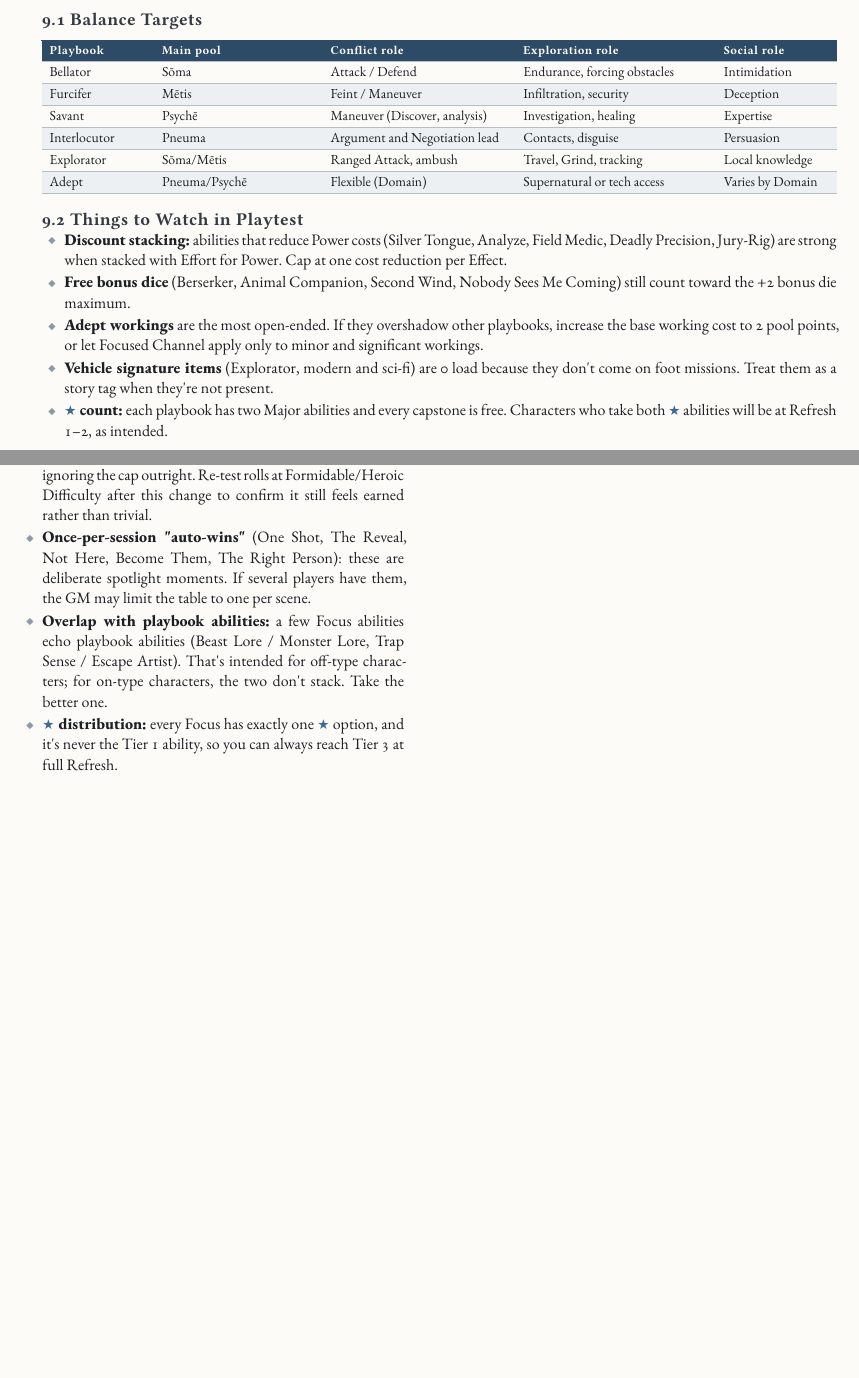
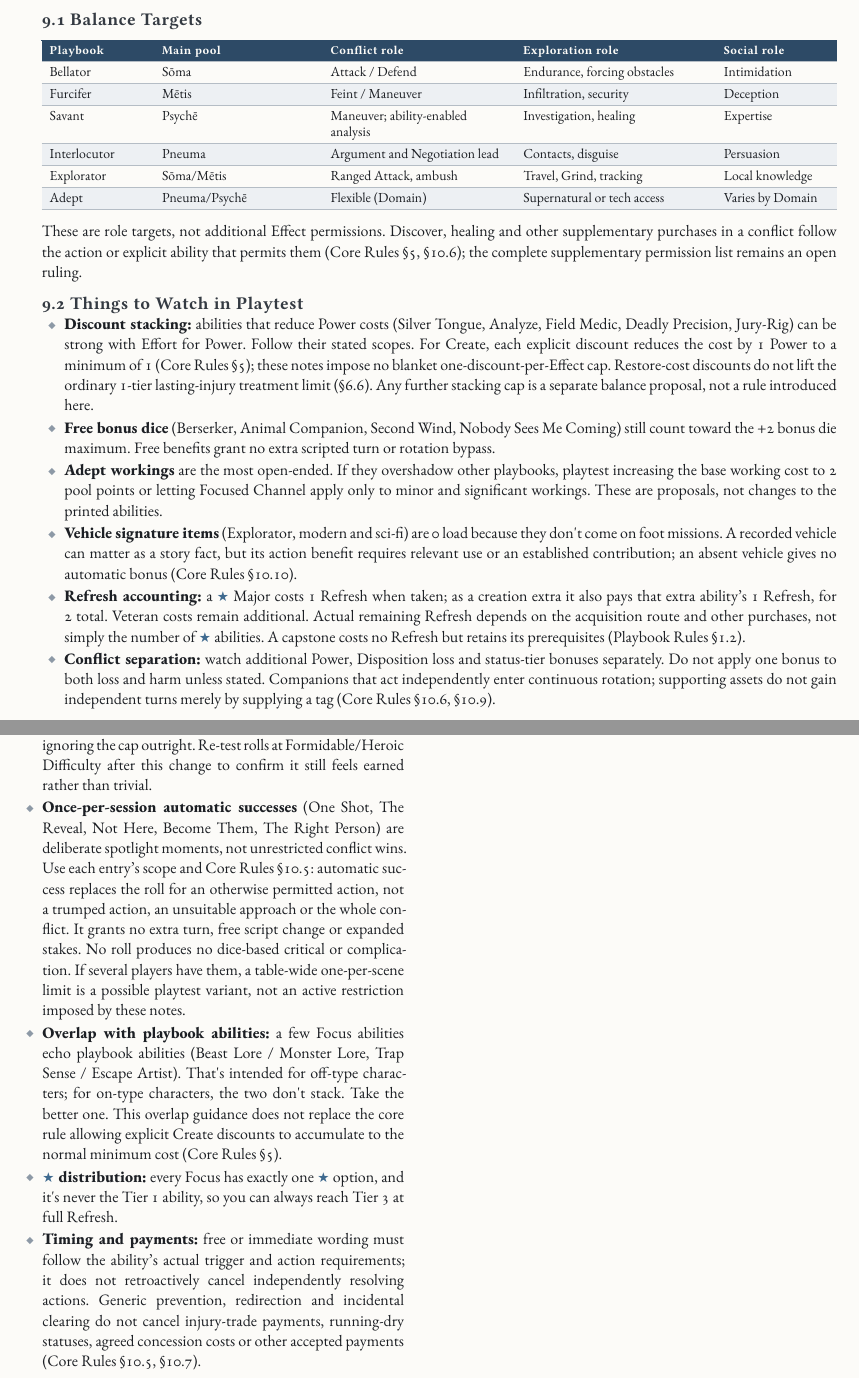
Before and after one commit to SkroxiousDM/2d12GameSystem, a Typst document (docs/2d12System/the-2d12-system-v2-core-rulebook.typ, which reads docs/2d12System/chapter-5.9-design-notes.typ, docs/2d12System/chapter-6.9-design-notes.typ): two parts of pages 89 and 102 of 106, joined at a grey line, cut so that both start at the same text, the shorter picture padded with empty space. Compiled offline with Typst 0.15; a missing font is replaced by an installed copy or a similar font.

Commit message:
Align playbook and Focus design notes with current conflict rules

```diff
--- a/docs/2d12System/chapter-5.9-design-notes.typ
+++ b/docs/2d12System/chapter-5.9-design-notes.typ
@@ -11,7 +11,7 @@
     table.hline(),
     [Bellator], [Sōma], [Attack / Defend], [Endurance, forcing obstacles], [Intimidation],
     [Furcifer], [Mētis], [Feint / Maneuver], [Infiltration, security], [Deception],
-    [Savant], [Psychē], [Maneuver (Discover, analysis)], [Investigation, healing], [Expertise],
+    [Savant], [Psychē], [Maneuver; ability-enabled analysis], [Investigation, healing], [Expertise],
     [Interlocutor], [Pneuma], [Argument and Negotiation lead], [Contacts, disguise], [Persuasion],
     [Explorator], [Sōma/Mētis], [Ranged Attack, ambush], [Travel, Grind, tracking], [Local knowledge],
     [Adept], [Pneuma/Psychē], [Flexible (Domain)], [Supernatural or tech access], [Varies by Domain],
@@ -19,9 +19,12 @@
   , kind: table
   )
 
+These are role targets, not additional Effect permissions. Discover, healing and other supplementary purchases in a conflict follow the action or explicit ability that permits them (Core Rules §5, §10.6); the complete supplementary permission list remains an open ruling.
+
 === 9.2 Things to Watch in Playtest
-- #strong[Discount stacking:] abilities that reduce Power costs (Silver Tongue, Analyze, Field Medic, Deadly Precision, Jury-Rig) are strong when stacked with Effort for Power. Cap at one cost reduction per Effect.
-- #strong[Free bonus dice] (Berserker, Animal Companion, Second Wind, Nobody Sees Me Coming) still count toward the +2 bonus die maximum.
-- #strong[Adept workings] are the most open-ended. If they overshadow other playbooks, increase the base working cost to 2 pool points, or let Focused Channel apply only to minor and significant workings.
-- #strong[Vehicle signature items] (Explorator, modern and sci-fi) are 0 load because they don\'t come on foot missions. Treat them as a story tag when they\'re not present.
-- #strong[★ count:] each playbook has two Major abilities and every capstone is free. Characters who take both ★ abilities will be at Refresh 1--2, as intended.
+- #strong[Discount stacking:] abilities that reduce Power costs (Silver Tongue, Analyze, Field Medic, Deadly Precision, Jury-Rig) can be strong with Effort for Power. Follow their stated scopes. For Create, each explicit discount reduces the cost by 1 Power to a minimum of 1 (Core Rules §5); these notes impose no blanket one-discount-per-Effect cap. Restore-cost discounts do not lift the ordinary 1-tier lasting-injury treatment limit (§6.6). Any further stacking cap is a separate balance proposal, not a rule introduced here.
+- #strong[Free bonus dice] (Berserker, Animal Companion, Second Wind, Nobody Sees Me Coming) still count toward the +2 bonus die maximum. Free benefits grant no extra scripted turn or rotation bypass.
+- #strong[Adept workings] are the most open-ended. If they overshadow other playbooks, playtest increasing the base working cost to 2 pool points or letting Focused Channel apply only to minor and significant workings. These are proposals, not changes to the printed abilities.
+- #strong[Vehicle signature items] (Explorator, modern and sci-fi) are 0 load because they don\'t come on foot missions. A recorded vehicle can matter as a story fact, but its action benefit requires relevant use or an established contribution; an absent vehicle gives no automatic bonus (Core Rules §10.10).
+- #strong[Refresh accounting:] a ★ Major costs 1 Refresh when taken; as a creation extra it also pays that extra ability's 1 Refresh, for 2 total. Veteran costs remain additional. Actual remaining Refresh depends on the acquisition route and other purchases, not simply the number of ★ abilities. A capstone costs no Refresh but retains its prerequisites (Playbook Rules §1.2).
+- #strong[Conflict separation:] watch additional Power, Disposition loss and status-tier bonuses separately. Do not apply one bonus to both loss and harm unless stated. Companions that act independently enter continuous rotation; supporting assets do not gain independent turns merely by supplying a tag (Core Rules §10.6, §10.9).
--- a/docs/2d12System/chapter-6.9-design-notes.typ
+++ b/docs/2d12System/chapter-6.9-design-notes.typ
@@ -24,8 +24,9 @@ Off-type combinations are encouraged: an #emph[Interlocutor who Masters a Weapon
 
 === 9.2 Things to Watch in Playtest
 - #strong[Tag-cap exceptions] (Masters a Weapon, Is More Than Human): #strong[resolved (v0.3)] --- both abilities now add #strong[+1 above the normal +2 cap (maximum +3 from tags)] instead of ignoring the cap outright. Re-test rolls at Formidable/Heroic Difficulty after this change to confirm it still feels earned rather than trivial.
-- #strong[Once-per-session \"auto-wins\"] (One Shot, The Reveal, Not Here, Become Them, The Right Person): these are deliberate spotlight moments. If several players have them, the GM may limit the table to one per scene.
-- #strong[Overlap with playbook abilities:] a few Focus abilities echo playbook abilities (Beast Lore / Monster Lore, Trap Sense / Escape Artist). That\'s intended for off-type characters; for on-type characters, the two don\'t stack. Take the better one.
+- #strong[Once-per-session automatic successes] (One Shot, The Reveal, Not Here, Become Them, The Right Person) are deliberate spotlight moments, not unrestricted conflict wins. Use each entry's scope and Core Rules §10.5: automatic success replaces the roll for an otherwise permitted action, not a trumped action, an unsuitable approach or the whole conflict. It grants no extra turn, free script change or expanded stakes. No roll produces no dice-based critical or complication. If several players have them, a table-wide one-per-scene limit is a possible playtest variant, not an active restriction imposed by these notes.
+- #strong[Overlap with playbook abilities:] a few Focus abilities echo playbook abilities (Beast Lore / Monster Lore, Trap Sense / Escape Artist). That\'s intended for off-type characters; for on-type characters, the two don\'t stack. Take the better one. This overlap guidance does not replace the core rule allowing explicit Create discounts to accumulate to the normal minimum cost (Core Rules §5).
 - #strong[★ distribution:] every Focus has exactly one ★ option, and it\'s never the Tier 1 ability, so you can always reach Tier 3 at full Refresh.
+- #strong[Timing and payments:] free or immediate wording must follow the ability's actual trigger and action requirements; it does not retroactively cancel independently resolving actions. Generic prevention, redirection and incidental clearing do not cancel injury-trade payments, running-dry statuses, agreed concession costs or other accepted payments (Core Rules §10.5, §10.7).
 - #strong[Gaps for v0.3:] a dedicated faith/priest Focus (non-Weird reading: \"Keeps the Faith\"), a scholar-of-war Focus, a merchant/trader Focus, and a performer/artist Focus.
 ]
```
